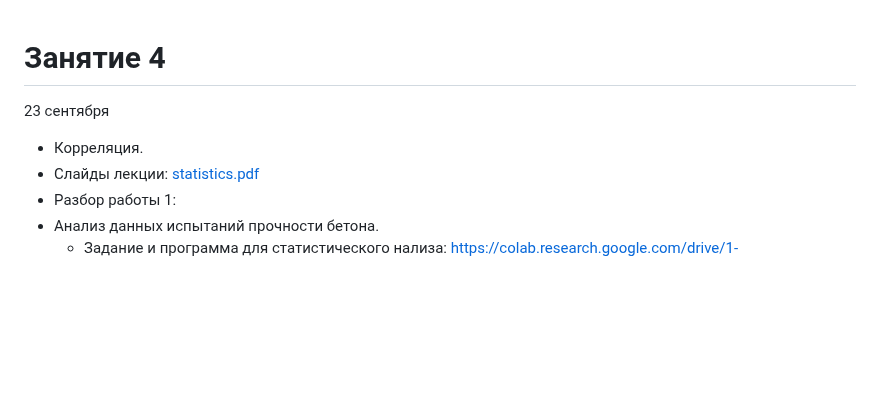
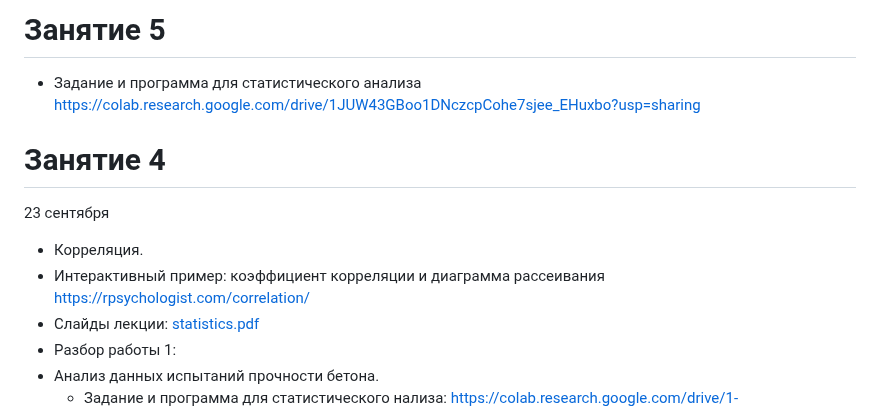
Before and after one commit to VetrovSV/AppMathST, a Markdown page: plans/2023.md, the part around the change. Rendered like a GitHub page; blank space fills up the shorter version.

```diff
--- a/plans/2023.md
+++ b/plans/2023.md
@@ -1,6 +1,11 @@
+# Занятие 5
+- Задание и программа для статистического анализа https://colab.research.google.com/drive/1JUW43GBoo1DNczcpCohe7sjee_EHuxbo?usp=sharing
+
+
 # Занятие 4
 23 сентября
 - Корреляция.
+- Интерактивный пример: коэффициент корреляции и диаграмма рассеивания https://rpsychologist.com/correlation/
 - Слайды лекции: [statistics.pdf](https://raw.githubusercontent.com/VetrovSV/AppMathST/master/statistics.pdf)
 - Разбор работы 1:
 - Анализ данных испытаний прочности бетона.
```
